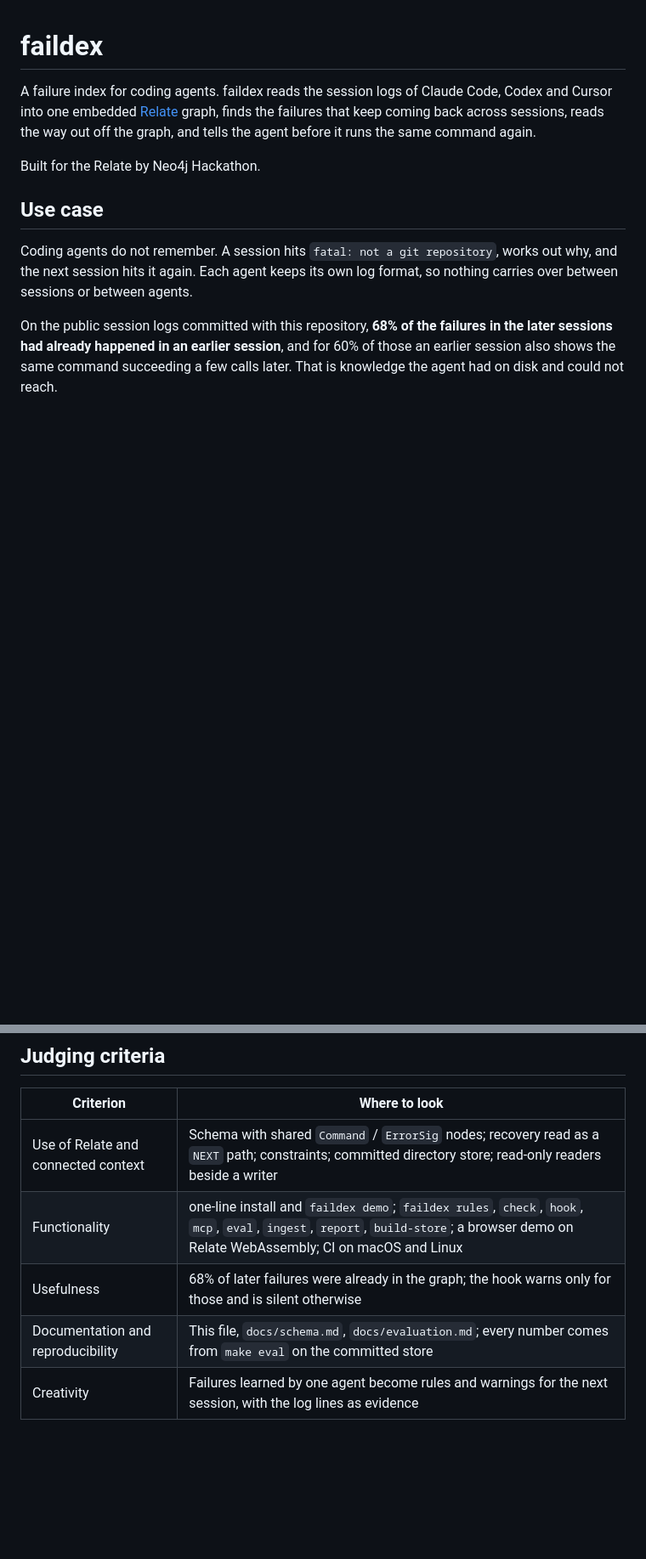
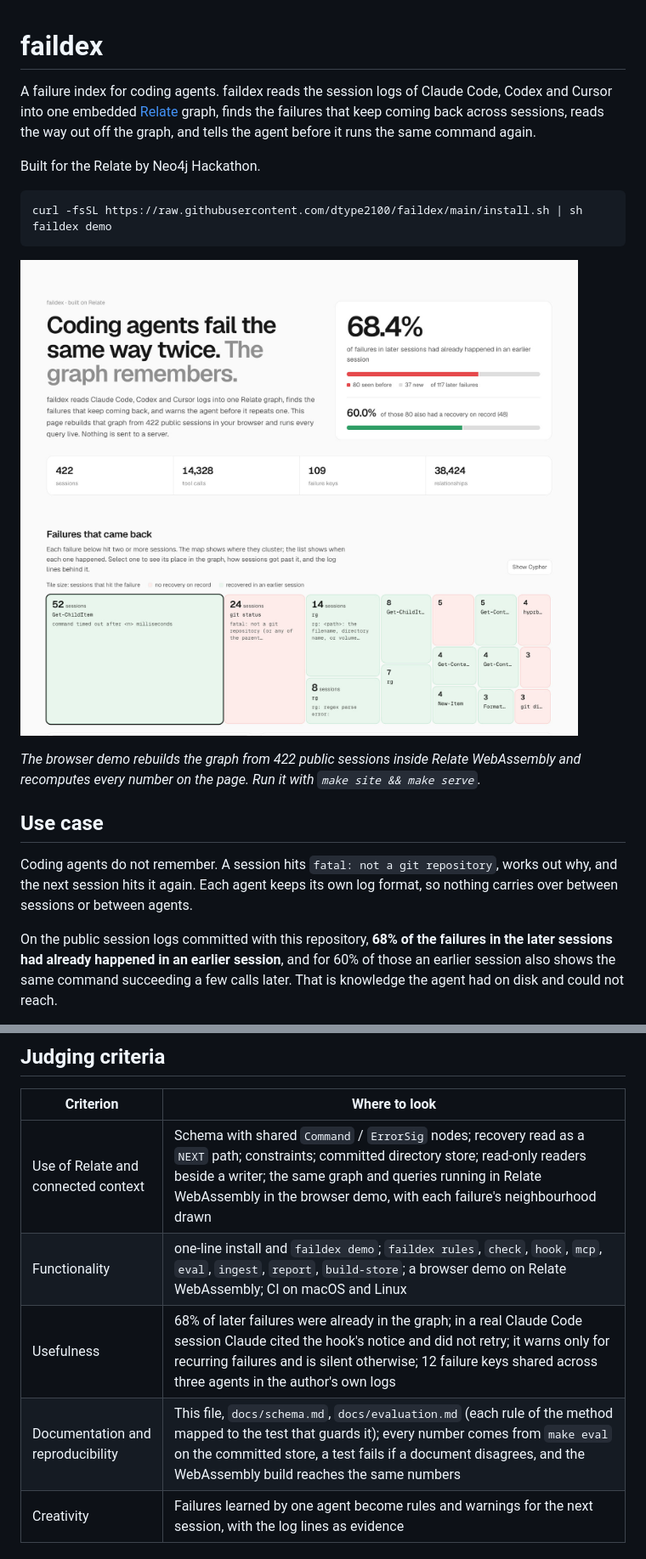
Before and after one commit to dtype2100/faildex, a Markdown page: README.md, 2 parts joined by grey strips. Shown at 85% size. Rendered like a GitHub page; pictures changed too: docs/images/overview.jpg (added); blank space fills up the shorter version.

````diff
--- a/README.md
+++ b/README.md
@@ -6,6 +6,16 @@ finds the failures that keep coming back across sessions, reads the way out off
 the graph, and tells the agent before it runs the same command again.
 
 Built for the Relate by Neo4j Hackathon.
+
+```bash
+curl -fsSL https://raw.githubusercontent.com/dtype2100/faildex/main/install.sh | sh
+faildex demo
+```
+
+![The faildex browser demo: 68.4% of later failures had already happened in an earlier session, and a map of the failures that came back, sized by sessions and coloured by whether a recovery is on record](docs/images/overview.jpg)
+
+*The browser demo rebuilds the graph from 422 public sessions inside Relate
+WebAssembly and recomputes every number on the page. Run it with `make site && make serve`.*
 
 ## Use case
 
@@ -209,10 +236,10 @@ your own logs to get yours.
 
 | Criterion | Where to look |
 |---|---|
-| Use of Relate and connected context | Schema with shared `Command` / `ErrorSig` nodes; recovery read as a `NEXT` path; constraints; committed directory store; read-only readers beside a writer |
+| Use of Relate and connected context | Schema with shared `Command` / `ErrorSig` nodes; recovery read as a `NEXT` path; constraints; committed directory store; read-only readers beside a writer; the same graph and queries running in Relate WebAssembly in the browser demo, with each failure's neighbourhood drawn |
 | Functionality | one-line install and `faildex demo`; `faildex rules`, `check`, `hook`, `mcp`, `eval`, `ingest`, `report`, `build-store`; a browser demo on Relate WebAssembly; CI on macOS and Linux |
-| Usefulness | 68% of later failures were already in the graph; the hook warns only for those and is silent otherwise |
-| Documentation and reproducibility | This file, `docs/schema.md`, `docs/evaluation.md`; every number comes from `make eval` on the committed store |
+| Usefulness | 68% of later failures were already in the graph; in a real Claude Code session Claude cited the hook's notice and did not retry; it warns only for recurring failures and is silent otherwise; 12 failure keys shared across three agents in the author's own logs |
+| Documentation and reproducibility | This file, `docs/schema.md`, `docs/evaluation.md` (each rule of the method mapped to the test that guards it); every number comes from `make eval` on the committed store, a test fails if a document disagrees, and the WebAssembly build reaches the same numbers |
 | Creativity | Failures learned by one agent become rules and warnings for the next session, with the log lines as evidence |
 
 ## AI use
````
Also changed, not shown: other parts of README.md (+18 -1 lines), docs/images/claude-code-hook.jpg (added), docs/images/failure-detail.jpg (added), docs/images/pre-run-check.jpg (added), 1 other file.
